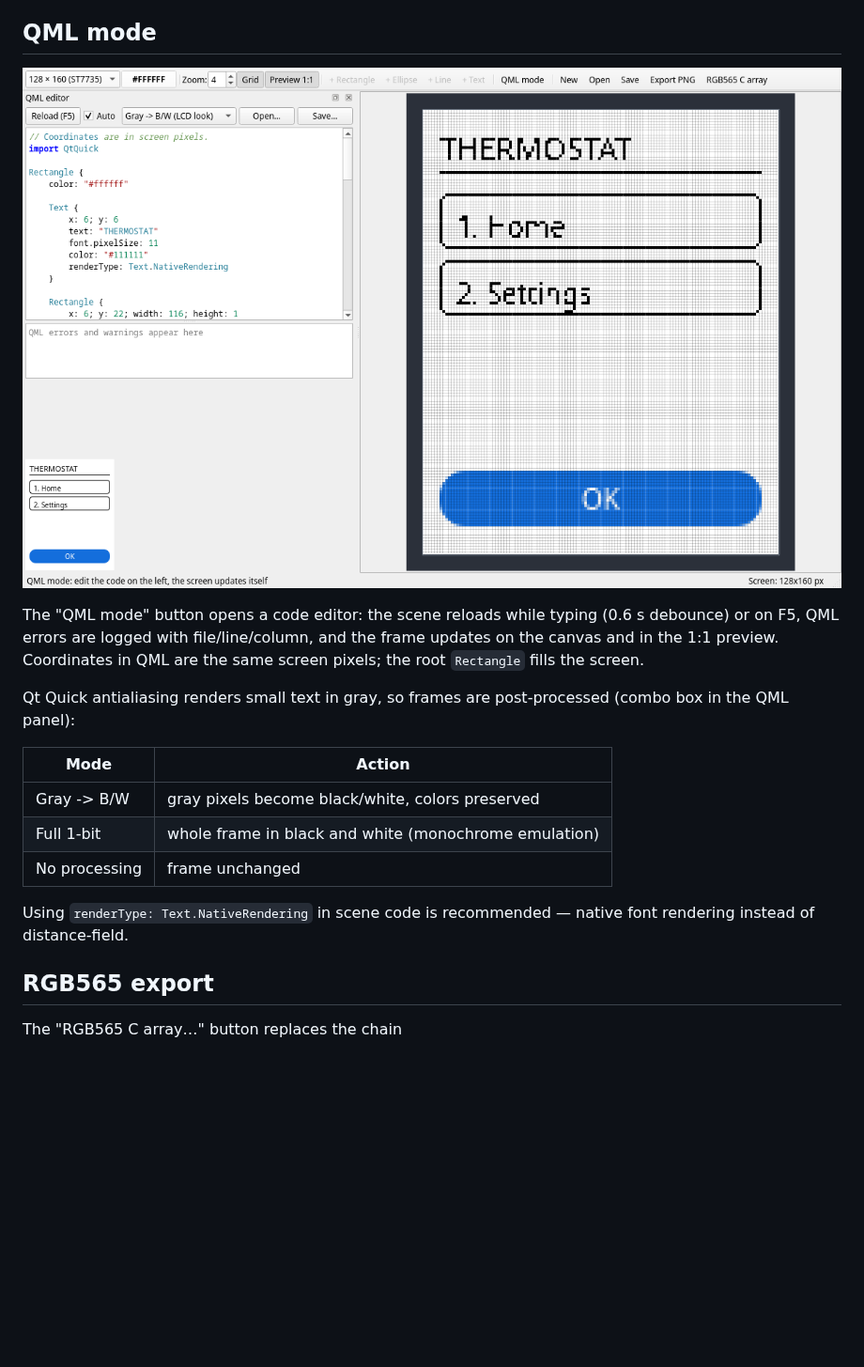
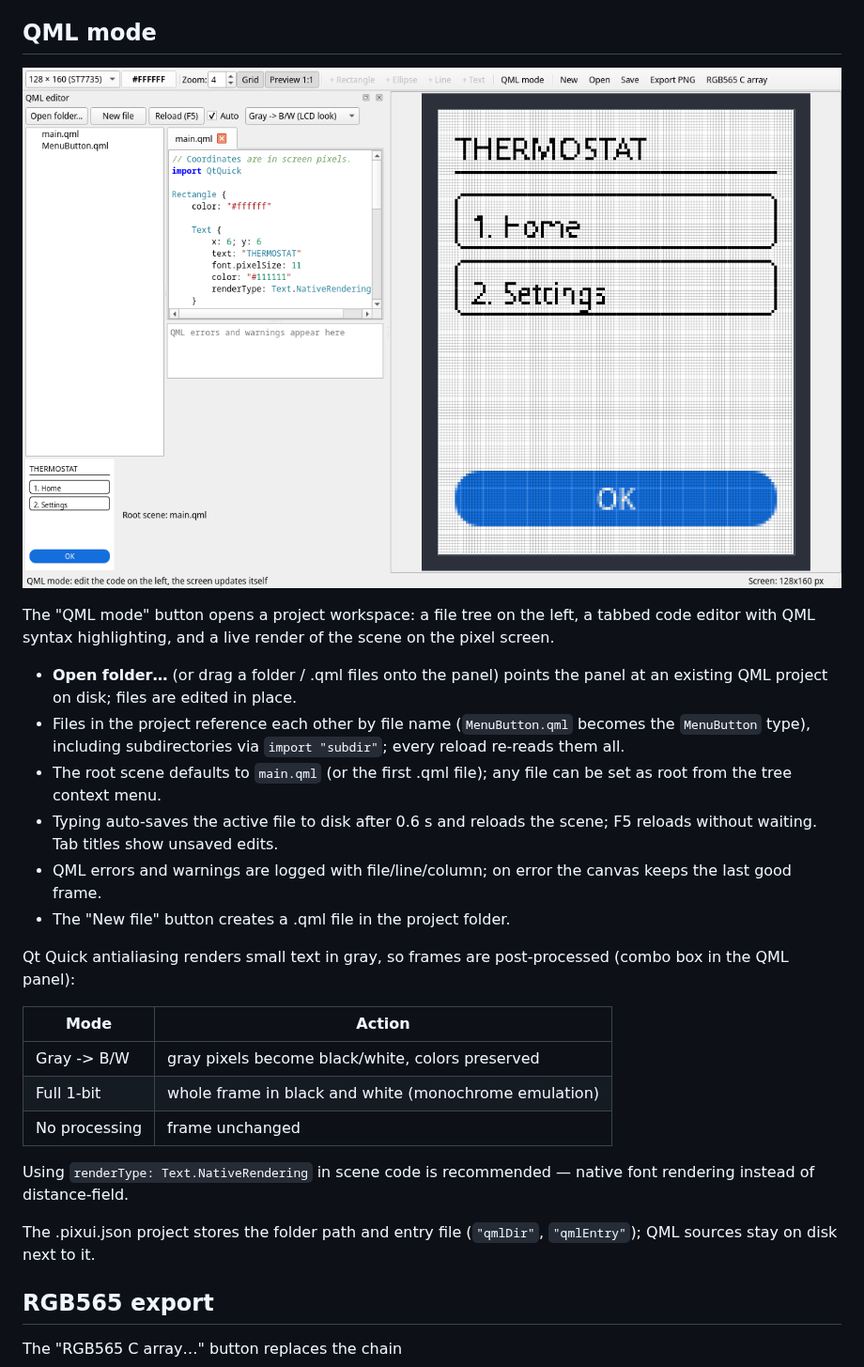
Before and after one commit to byhat/QPixelDesigner, a Markdown page: README.md, the part around the change. Shown at 94% size. GitHub-like rendering; pictures changed too: docs/qml-mode.png; blank space fills up the shorter version.

Commit message:
QML mode: folder-based multi-file projects with tree, tabs and drag&drop

```diff
--- a/README.md
+++ b/README.md
@@ -26,10 +26,22 @@ individually and fonts are rendered without antialiasing.
 
 ![QML mode](docs/qml-mode.png)
 
-The "QML mode" button opens a code editor: the scene reloads while typing
-(0.6 s debounce) or on F5, QML errors are logged with file/line/column,
-and the frame updates on the canvas and in the 1:1 preview. Coordinates
-in QML are the same screen pixels; the root `Rectangle` fills the screen.
+The "QML mode" button opens a project workspace: a file tree on the left,
+a tabbed code editor with QML syntax highlighting, and a live render of the
+scene on the pixel screen.
+
+- **Open folder…** (or drag a folder / .qml files onto the panel) points the
+  panel at an existing QML project on disk; files are edited in place.
+- Files in the project reference each other by file name (`MenuButton.qml`
+  becomes the `MenuButton` type), including subdirectories via
+  `import "subdir"`; every reload re-reads them all.
+- The root scene defaults to `main.qml` (or the first .qml file); any file
+  can be set as root from the tree context menu.
+- Typing auto-saves the active file to disk after 0.6 s and reloads the
+  scene; F5 reloads without waiting. Tab titles show unsaved edits.
+- QML errors and warnings are logged with file/line/column; on error the
+  canvas keeps the last good frame.
+- The "New file" button creates a .qml file in the project folder.
 
 Qt Quick antialiasing renders small text in gray, so frames are
 post-processed (combo box in the QML panel):
@@ -42,6 +54,9 @@ post-processed (combo box in the QML panel):
 
 Using `renderType: Text.NativeRendering` in scene code is recommended —
 native font rendering instead of distance-field.
+
+The .pixui.json project stores the folder path and entry file
+(`"qmlDir"`, `"qmlEntry"`); QML sources stay on disk next to it.
 
 ## RGB565 export
 
```
Also changed, not shown: 3 other files.
